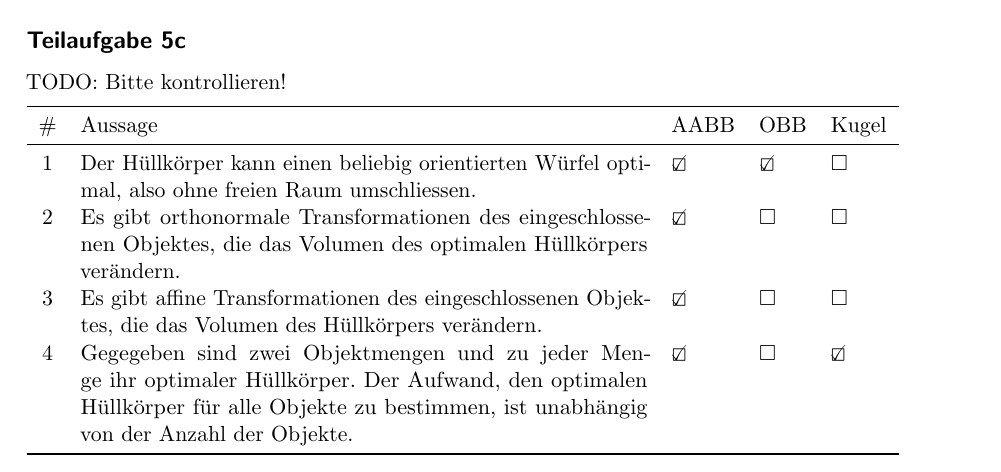
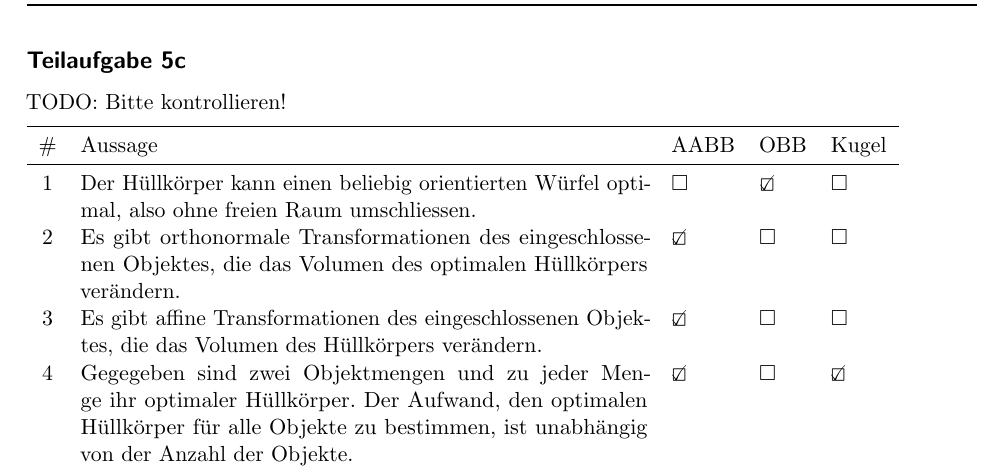
Before and after one commit to MartinThoma/KIT-Musterloesungen, a LaTeX document (CG/2015-Hauptklausur/2015-Hauptklausur.tex): part of page 7 of 15, cut so that both start at the same text. Compiled offline with pdfLaTeX.

Commit message:
Fix HK 2015, 5c(1)

```diff
--- a/CG/2015-Hauptklausur/2015-Hauptklausur.tex
+++ b/CG/2015-Hauptklausur/2015-Hauptklausur.tex
@@ -223,8 +223,8 @@ TODO
 TODO: Bitte kontrollieren!
 
 \begin{tabular}{cp{10cm}lll}\toprule
-\# & Aussage                                                                                                                                                                                       & AABB & OBB & Kugel \\\midrule
-1  & Der Hüllkörper kann einen beliebig orientierten Würfel optimal, also ohne freien Raum umschliessen.                                                                                           & \CheckedBox    & \CheckedBox   & $\square$     \\
+\# & Aussage                                                                                                                                                                                       & AABB           & OBB           & Kugel \\\midrule
+1  & Der Hüllkörper kann einen beliebig orientierten Würfel optimal, also ohne freien Raum umschliessen.                                                                                           &$\square$       & \CheckedBox   & $\square$     \\
 2  & Es gibt orthonormale Transformationen des eingeschlossenen Objektes, die das Volumen des optimalen Hüllkörpers verändern.                                                                     & \CheckedBox    & $\square$     & $\square$     \\
 3  & Es gibt affine Transformationen des  eingeschlossenen Objektes, die das Volumen des Hüllkörpers verändern.                                                                                    & \CheckedBox    & $\square$     & $\square$     \\
 4  & Gegegeben sind zwei Objektmengen und zu jeder Menge ihr optimaler Hüllkörper. Der Aufwand, den optimalen Hüllkörper für alle Objekte zu bestimmen, ist unabhängig von der Anzahl der Objekte. & \CheckedBox    & $\square$     & \CheckedBox     \\\bottomrule
```
Also changed, not shown: CG/2015-Hauptklausur/2015-Hauptklausur.pdf.
